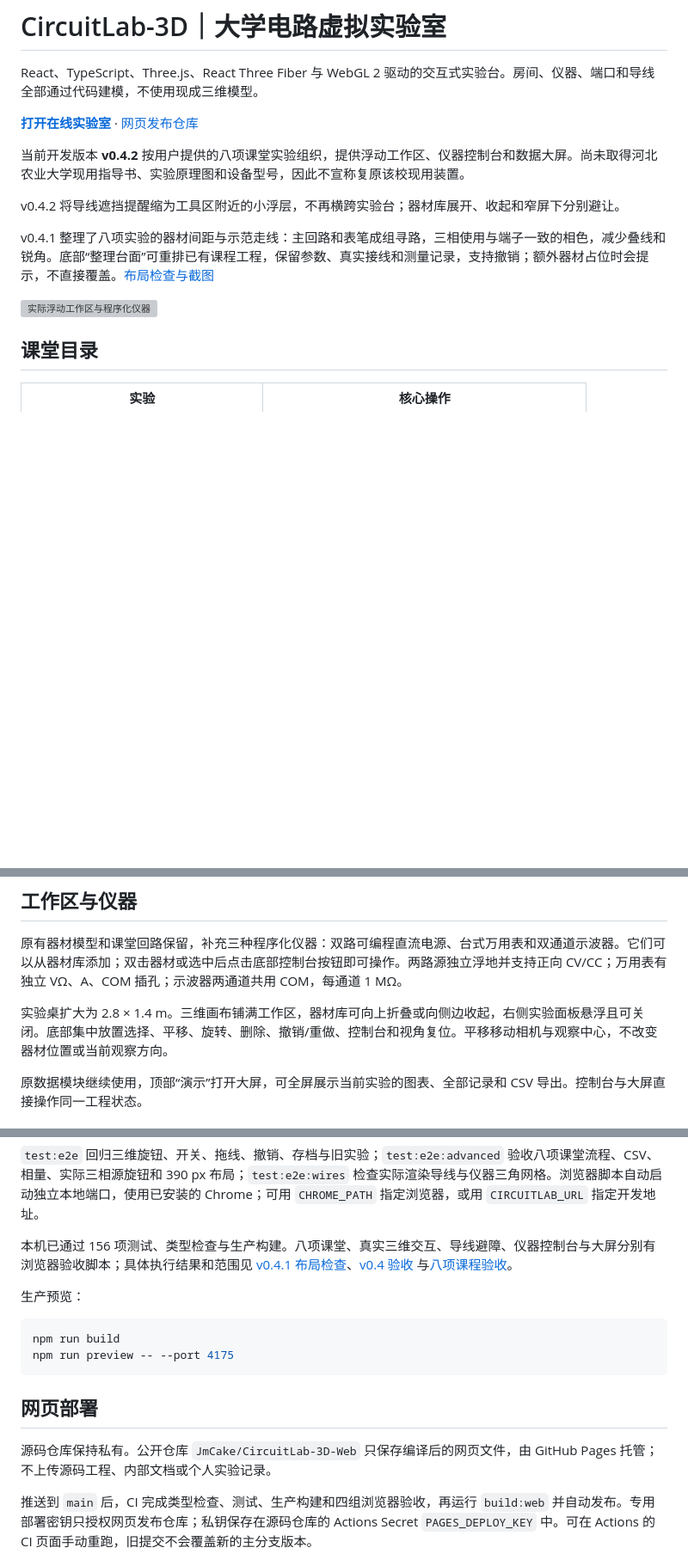
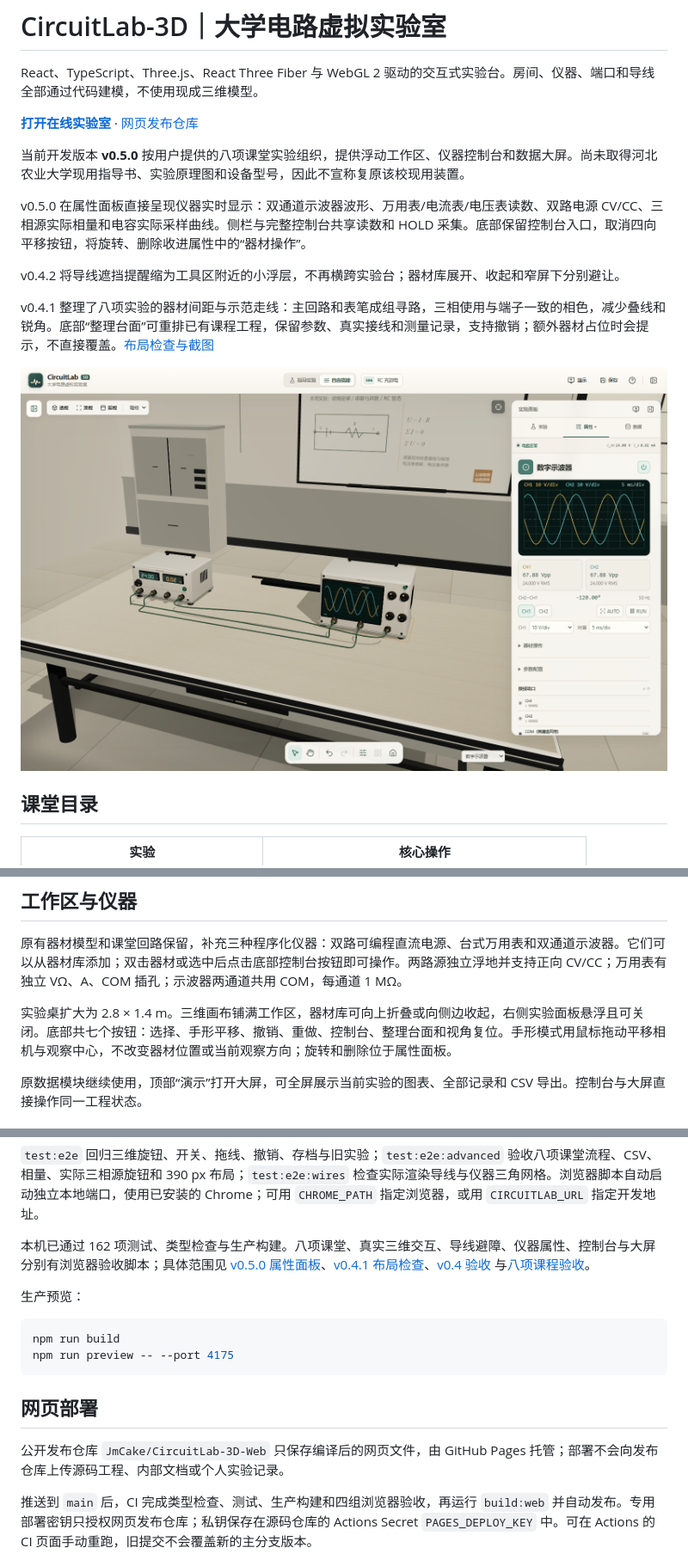
Before and after one commit to JmCake/CircuitLab-3D, a Markdown page: README.md, 3 parts joined by grey strips. Shown at 86% size. Rendered like a GitHub page; pictures changed too: docs/media/v0.5-inspector.png (added); blank space fills up the shorter version; grey boxes are pictures that could not be loaded.

Commit message:
feat: show live instrument displays in inspector and simplify bench controls

```diff
--- a/README.md
+++ b/README.md
@@ -4,13 +4,15 @@ React、TypeScript、Three.js、React Three Fiber 与 WebGL 2 驱动的交互式
 
 **[打开在线实验室](https://jmcake.github.io/CircuitLab-3D-Web/)** · [网页发布仓库](https://github.com/JmCake/CircuitLab-3D-Web)
 
-当前开发版本 **v0.4.2** 按用户提供的八项课堂实验组织，提供浮动工作区、仪器控制台和数据大屏。尚未取得河北农业大学现用指导书、实验原理图和设备型号，因此不宣称复原该校现用装置。
+当前开发版本 **v0.5.0** 按用户提供的八项课堂实验组织，提供浮动工作区、仪器控制台和数据大屏。尚未取得河北农业大学现用指导书、实验原理图和设备型号，因此不宣称复原该校现用装置。
+
+v0.5.0 在属性面板直接呈现仪器实时显示：双通道示波器波形、万用表/电流表/电压表读数、双路电源 CV/CC、三相源实际相量和电容实际采样曲线。侧栏与完整控制台共享读数和 HOLD 采集。底部保留控制台入口，取消四向平移按钮，将旋转、删除收进属性中的“器材操作”。
 
 v0.4.2 将导线遮挡提醒缩为工具区附近的小浮层，不再横跨实验台；器材库展开、收起和窄屏下分别避让。
 
 v0.4.1 整理了八项实验的器材间距与示范走线：主回路和表笔成组寻路，三相使用与端子一致的相色，减少叠线和锐角。底部“整理台面”可重排已有课程工程，保留参数、真实接线和测量记录，支持撤销；额外器材占位时会提示，不直接覆盖。[布局检查与截图](docs/V0.4.1_LAYOUT.md)
 
-![实际浮动工作区与程序化仪器](docs/media/v0.4-workspace.png)
+![实际属性面板、共享波形与精简操作栏](docs/media/v0.5-inspector.png)
 
 ## 课堂目录
 
@@ -33,7 +35,7 @@ v0.4.1 整理了八项实验的器材间距与示范走线：主回路和表笔
 
 原有器材模型和课堂回路保留，补充三种程序化仪器：双路可编程直流电源、台式万用表和双通道示波器。它们可以从器材库添加；双击器材或选中后点击底部控制台按钮即可操作。两路源独立浮地并支持正向 CV/CC；万用表有独立 VΩ、A、COM 插孔；示波器两通道共用 COM，每通道 1 MΩ。
 
-实验桌扩大为 2.8 × 1.4 m。三维画布铺满工作区，器材库可向上折叠或向侧边收起，右侧实验面板悬浮且可关闭。底部集中放置选择、平移、旋转、删除、撤销/重做、控制台和视角复位。平移移动相机与观察中心，不改变器材位置或当前观察方向。
+实验桌扩大为 2.8 × 1.4 m。三维画布铺满工作区，器材库可向上折叠或向侧边收起，右侧实验面板悬浮且可关闭。底部共七个按钮：选择、手形平移、撤销、重做、控制台、整理台面和视角复位。手形模式用鼠标拖动平移相机与观察中心，不改变器材位置或当前观察方向；旋转和删除位于属性面板。
 
 原数据模块继续使用，顶部“演示”打开大屏，可全屏展示当前实验的图表、全部记录和 CSV 导出。控制台与大屏直接操作同一工程状态。
 
@@ -53,7 +55,7 @@ npm run test:e2e:instruments
 
 `test:e2e` 回归三维旋钮、开关、拖线、撤销、存档与旧实验；`test:e2e:advanced` 验收八项课堂流程、CSV、相量、实际三相源旋钮和 390 px 布局；`test:e2e:wires` 检查实际渲染导线与仪器三角网格。浏览器脚本自动启动独立本地端口，使用已安装的 Chrome；可用 `CHROME_PATH` 指定浏览器，或用 `CIRCUITLAB_URL` 指定开发地址。
 
-本机已通过 156 项测试、类型检查与生产构建。八项课堂、真实三维交互、导线避障、仪器控制台与大屏分别有浏览器验收脚本；具体执行结果和范围见 [v0.4.1 布局检查](docs/V0.4.1_LAYOUT.md)、[v0.4 验收](docs/V0.4_VERIFICATION.md) 与[八项课程验收](docs/COURSE_ALIGNMENT.md)。
+本机已通过 162 项测试、类型检查与生产构建。八项课堂、真实三维交互、导线避障、仪器属性、控制台与大屏分别有浏览器验收脚本；具体范围见 [v0.5.0 属性面板](docs/V0.5.0_INSPECTOR.md)、[v0.4.1 布局检查](docs/V0.4.1_LAYOUT.md)、[v0.4 验收](docs/V0.4_VERIFICATION.md) 与[八项课程验收](docs/COURSE_ALIGNMENT.md)。
 
 生产预览：
 
@@ -64,7 +66,7 @@ npm run preview -- --port 4175
 
 ## 网页部署
 
-源码仓库保持私有。公开仓库 `JmCake/CircuitLab-3D-Web` 只保存编译后的网页文件，由 GitHub Pages 托管；不上传源码工程、内部文档或个人实验记录。
+公开发布仓库 `JmCake/CircuitLab-3D-Web` 只保存编译后的网页文件，由 GitHub Pages 托管；部署不会向发布仓库上传源码工程、内部文档或个人实验记录。
 
 推送到 `main` 后，CI 完成类型检查、测试、生产构建和四组浏览器验收，再运行 `build:web` 并自动发布。专用部署密钥只授权网页发布仓库；私钥保存在源码仓库的 Actions Secret `PAGES_DEPLOY_KEY` 中。可在 Actions 的 CI 页面手动重跑，旧提交不会覆盖新的主分支版本。
 
```
Also changed, not shown: docs/V0.5.0_INSPECTOR.md (added, +48 -0 lines), docs/media/v0.5-inspector-mobile.png (added), 14 other files.
